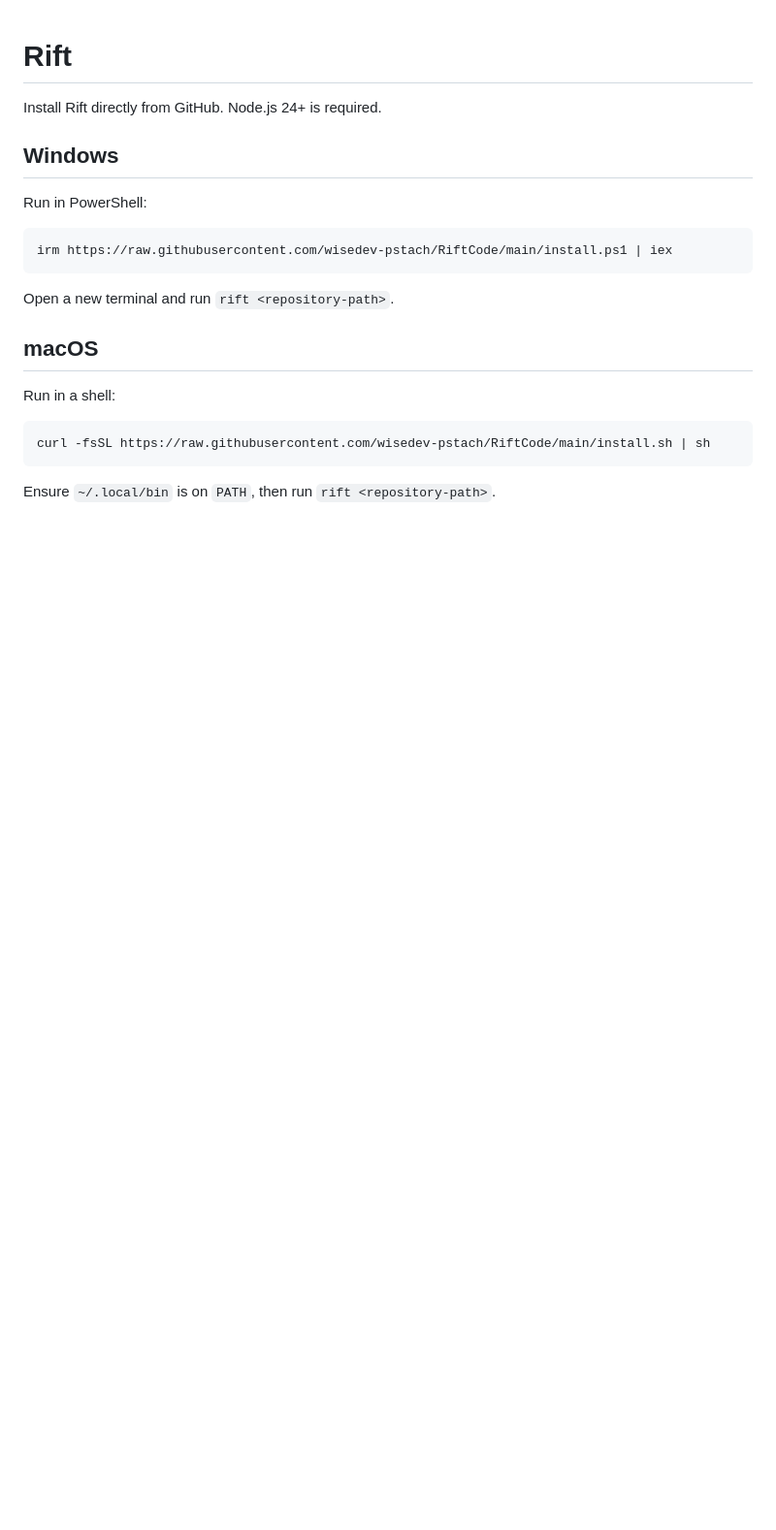
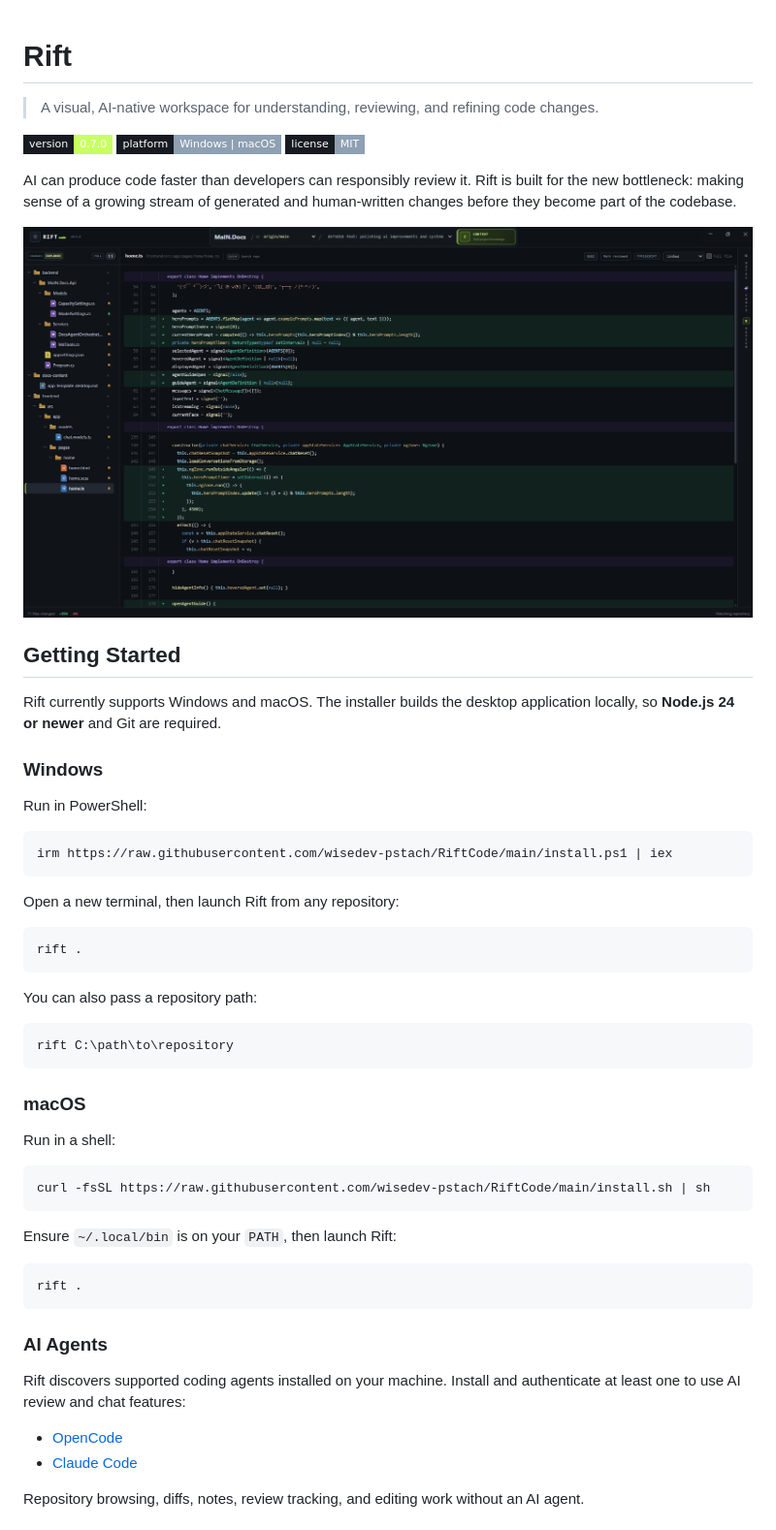
Before and after one commit to wisedev-pstach/RiftCode, a Markdown page: README.md, the part around one of its changes. Shown at 97% size. Rendered like a GitHub page; pictures changed too: demo.png (added); badges without logos; blank space fills up the shorter version.

Commit message:
explorer view added

````diff
--- a/README.md
+++ b/README.md
@@ -1,8 +1,20 @@
 # Rift
 
-Install Rift directly from GitHub. Node.js 24+ is required.
+> A visual, AI-native workspace for understanding, reviewing, and refining code changes.
 
-## Windows
+[![Version](https://img.shields.io/badge/version-0.7.0-c8ff63?style=flat-square&labelColor=171b21)](./version.json)
+[![Platforms](https://img.shields.io/badge/platform-Windows%20%7C%20macOS-8ea0b2?style=flat-square&labelColor=171b21)](#getting-started)
+[![License](https://img.shields.io/badge/license-MIT-8ea0b2?style=flat-square&labelColor=171b21)](./LICENSE)
+
+AI can produce code faster than developers can responsibly review it. Rift is built for the new bottleneck: making sense of a growing stream of generated and human-written changes before they become part of the codebase.
+
+![Rift showing a repository explorer and syntax-highlighted branch diff](./demo.png)
+
+## Getting Started
+
+Rift currently supports Windows and macOS. The installer builds the desktop application locally, so **Node.js 24 or newer** and Git are required.
+
+### Windows
 
 Run in PowerShell:
 
@@ -10,9 +22,19 @@ Run in PowerShell:
 irm https://raw.githubusercontent.com/wisedev-pstach/RiftCode/main/install.ps1 | iex
 ```
 
-Open a new terminal and run `rift <repository-path>`.
+Open a new terminal, then launch Rift from any repository:
 
-## macOS
+```powershell
+rift .
+```
+
+You can also pass a repository path:
+
+```powershell
+rift C:\path\to\repository
+```
+
+### macOS
 
 Run in a shell:
 
@@ -20,4 +42,18 @@ Run in a shell:
 curl -fsSL https://raw.githubusercontent.com/wisedev-pstach/RiftCode/main/install.sh | sh
 ```
 
-Ensure `~/.local/bin` is on `PATH`, then run `rift <repository-path>`.
+Ensure `~/.local/bin` is on your `PATH`, then launch Rift:
+
+```sh
+rift .
+```
+
+### AI Agents
+
+Rift discovers supported coding agents installed on your machine. Install and authenticate at least one to use AI review and chat features:
+
+- [OpenCode](https://opencode.ai/)
+- [Claude Code](https://docs.anthropic.com/en/docs/claude-code/overview)
+
+Repository browsing, diffs, notes, review tracking, and editing work without an AI agent.
+
````
Also changed, not shown: other parts of README.md (+60 -0 lines), 10 other files.
